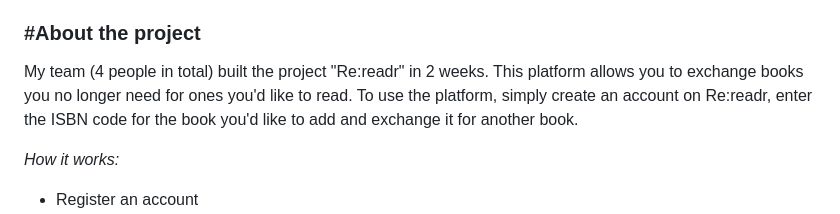
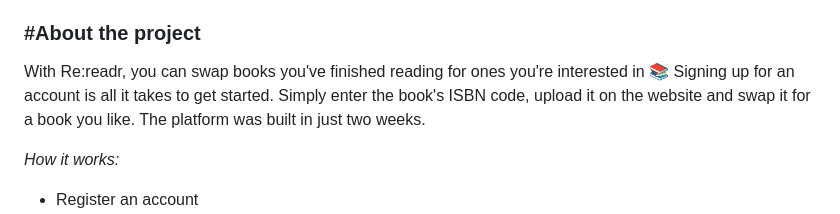
Before and after one commit to chantommyy/Re-readr, a Markdown page: README.md, the part around the change. GitHub-like rendering.

```diff
--- a/README.md
+++ b/README.md
@@ -15,7 +15,8 @@
 
 <h3>#About the project</h3>
 
-My team (4 people in total) built the project "Re:readr" in 2 weeks. This platform allows you to exchange books you no longer need for ones you'd like to read. To use the platform, simply create an account on Re:readr, enter the ISBN code for the book you'd like to add and exchange it for another book.
+With Re:readr, you can swap books you've finished reading for ones you're interested in 📚 Signing up for an account is all it takes to get started.
+Simply enter the book's ISBN code, upload it on the website and swap it for a book you like. The platform was built in just two weeks.
 
 *How it works:*
 
```
